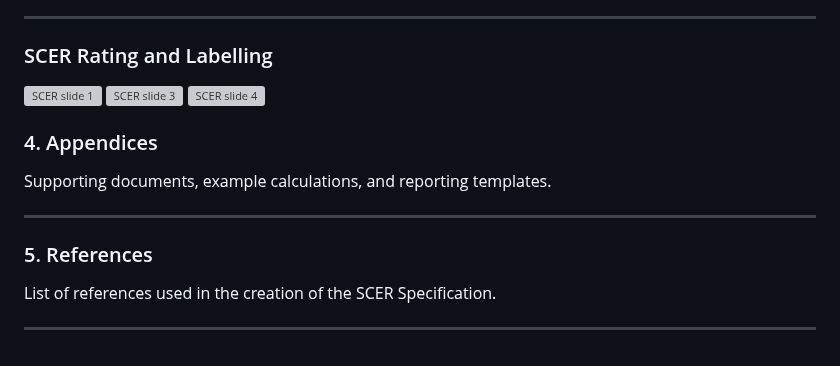
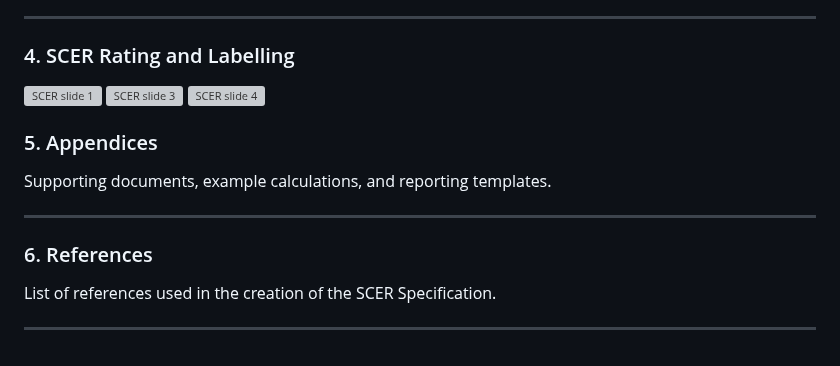
Before and after one commit to Green-Software-Foundation/scer, a Markdown page: Software_Carbon_Efficiency_Rating/Software_Carbon_Efficiency_Rating_Specification.md, the part around the change. Rendered like a GitHub page; grey boxes are pictures that could not be loaded.

Commit message:
Update Software_Carbon_Efficiency_Rating_Specification.md
Signed-off-by: Sean Mcilroy <smcilroy@linuxfoundation.org>

```diff
--- a/Software_Carbon_Efficiency_Rating/Software_Carbon_Efficiency_Rating_Specification.md
+++ b/Software_Carbon_Efficiency_Rating/Software_Carbon_Efficiency_Rating_Specification.md
@@ -320,19 +320,19 @@ Different industries may require different ways of benchmarking and rating syste
 
 ---
 
-### SCER Rating and Labelling
+### 4. SCER Rating and Labelling
 
 <img width="940" alt="SCER slide 1" src="https://github.com/Green-Software-Foundation/scer/assets/58750231/17365f84-b562-4798-8fcd-db210d45cc43">
 <img width="936" alt="SCER slide 3" src="https://github.com/Green-Software-Foundation/scer/assets/58750231/658f83c8-fcdf-4e4d-a84d-4d20941ae1ef">
 <img width="941" alt="SCER slide 4" src="https://github.com/Green-Software-Foundation/scer/assets/58750231/8c8cdff4-0826-47cc-99dc-b2632acb9f56">
 
-### 4. Appendices
+### 5. Appendices
 
 Supporting documents, example calculations, and reporting templates.
 
 ---
 
-### 5. References
+### 6. References
 
 List of references used in the creation of the SCER Specification.
 
```
